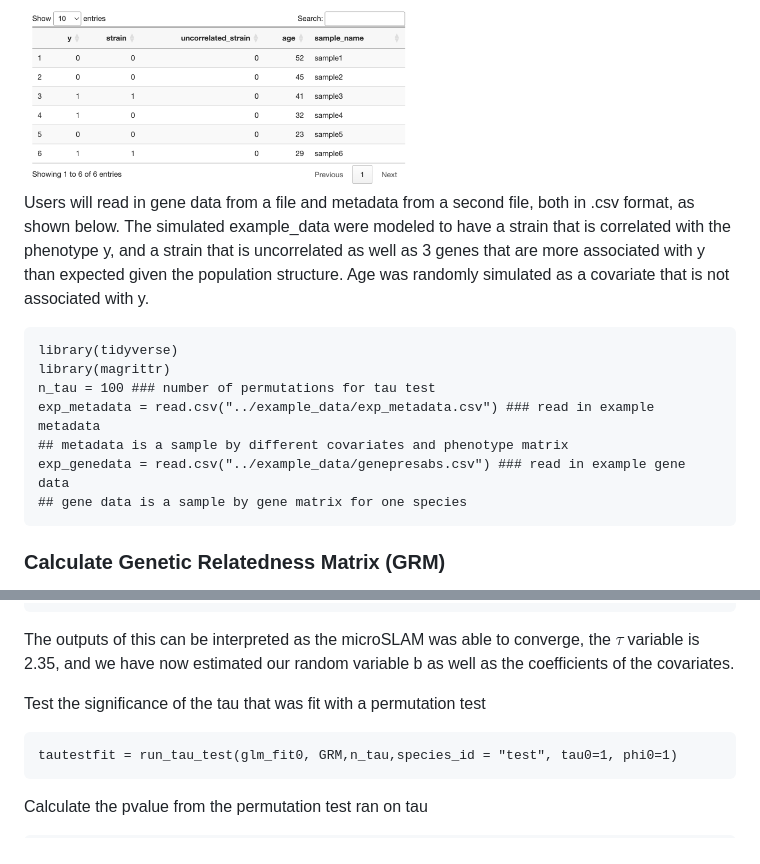
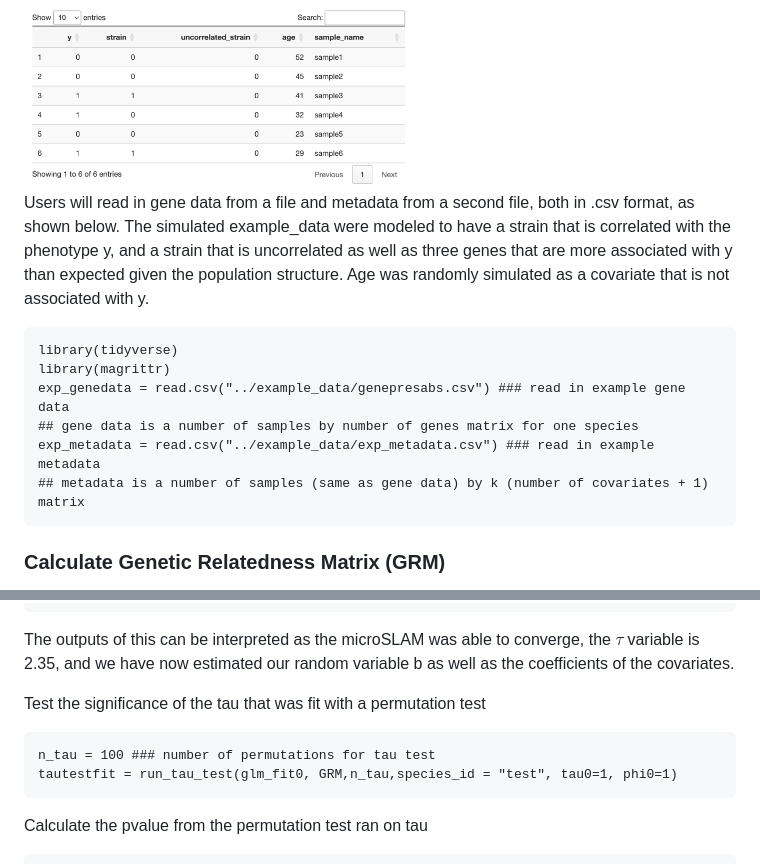
Before and after one commit to miriam-goldman/microSLAM, a Markdown page: README.md, 2 parts joined by grey strips. GitHub-like rendering.

Commit message:
Update README.md
Edited code block on reading in data. Moved definition of n_tau down to the code block about tau test permutations.

````diff
--- a/README.md
+++ b/README.md
@@ -29,16 +29,15 @@ Inputs are usually two dataframes:
 2) Metadata: a matrix containing information about the phenotype (y) and the covariates for each sample. The sample names should match those in the gene data, and hence the metadata matrix may need to be pre-filtered on a species by species basis to contain data for only those samples with gene data for that species. The matrix provided in example_data (.csv format) is simulated metadata.
 <img src="https://github.com/miriam-goldman/microSLAM/blob/main/other/metadata.png" width=400>
 
-Users will read in gene data from a file and metadata from a second file, both in .csv format, as shown below. The simulated example_data were modeled to have a strain that is correlated with the phenotype y, and a strain that is uncorrelated as well as 3 genes that are more associated with y than expected given the population structure. Age was randomly simulated as a covariate that is not associated with y.
+Users will read in gene data from a file and metadata from a second file, both in .csv format, as shown below. The simulated example_data were modeled to have a strain that is correlated with the phenotype y, and a strain that is uncorrelated as well as three genes that are more associated with y than expected given the population structure. Age was randomly simulated as a covariate that is not associated with y.
 
 ```
 library(tidyverse)
 library(magrittr)
-n_tau = 100 ### number of permutations for tau test
+exp_genedata = read.csv("../example_data/genepresabs.csv") ### read in example gene data
+## gene data is a number of samples by number of genes matrix for one species
 exp_metadata = read.csv("../example_data/exp_metadata.csv") ### read in example metadata
-## metadata is a sample by different covariates and phenotype matrix
-exp_genedata = read.csv("../example_data/genepresabs.csv") ### read in example gene data
-## gene data is a sample by gene matrix for one species
+## metadata is a number of samples (same as gene data) by k (number of covariates + 1) matrix
 ```
 
 ### Calculate Genetic Relatedness Matrix (GRM)
@@ -90,6 +89,7 @@ The outputs of this can be interpreted as the microSLAM was able to converge, th
 Test the significance of the tau that was fit with a permutation test
 
 ```
+n_tau = 100 ### number of permutations for tau test
 tautestfit = run_tau_test(glm_fit0, GRM,n_tau,species_id = "test", tau0=1, phi0=1)
 ```
 
````
